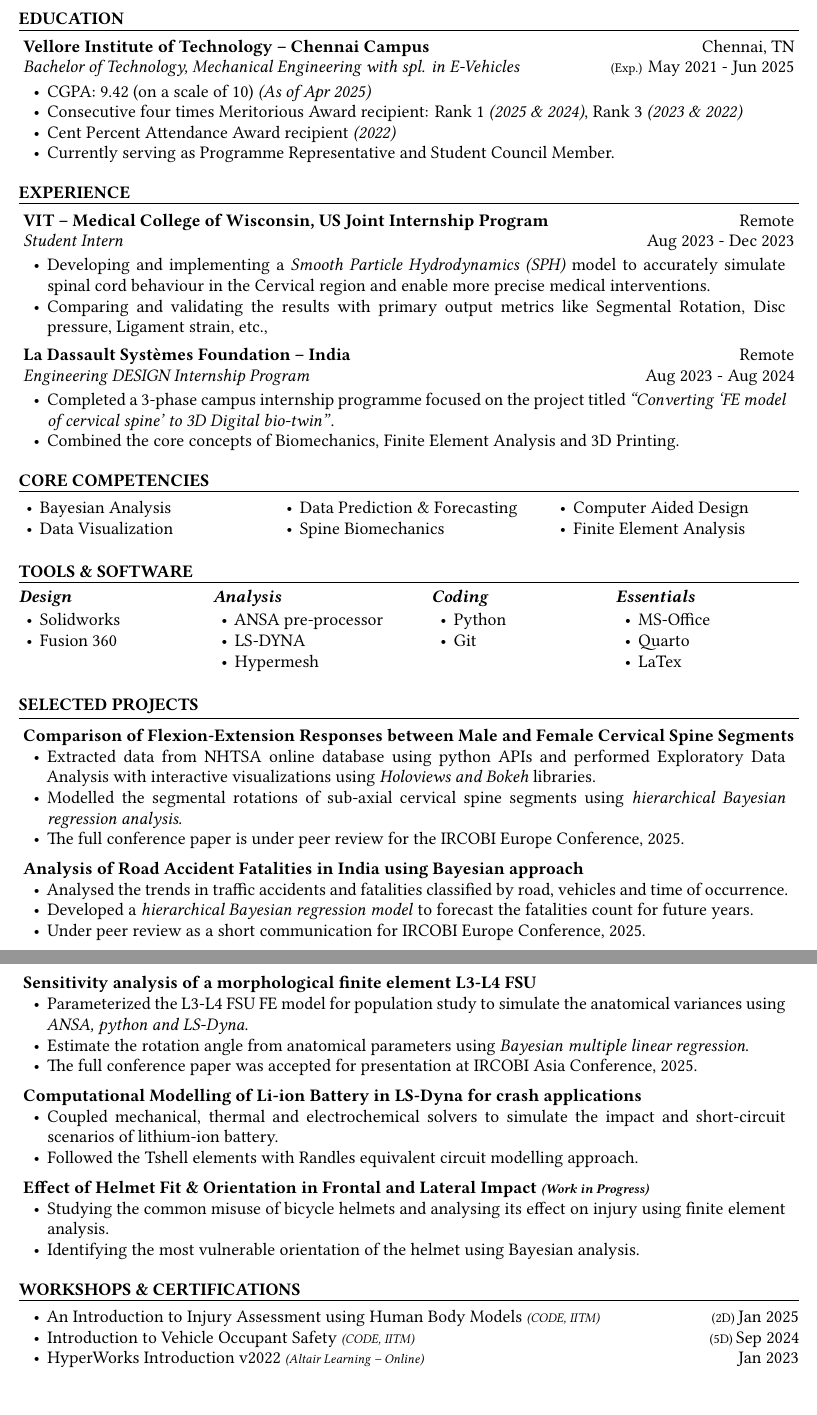
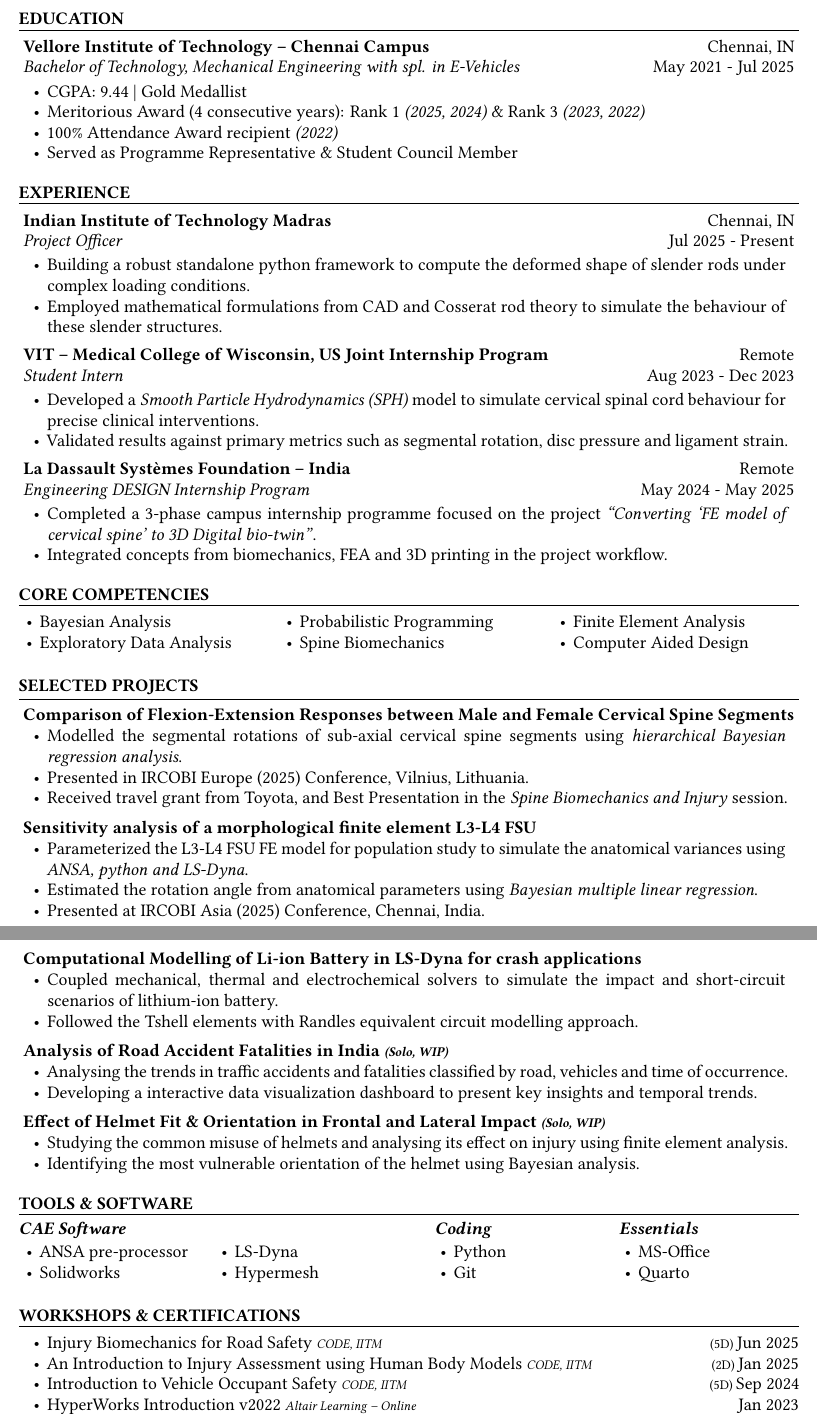
Before and after one commit to pranavduraisamy/my-resume, a Quarto document (resume.qmd): two parts of pages 1 and 2 of 2, joined at a grey line, cut so that both start at the same text. The pictures show the output file resume.pdf that the author committed with the source.

Commit message:
updated experience, projects

```diff
--- a/resume.qmd
+++ b/resume.qmd
@@ -55,8 +55,8 @@ format:
     \end{flushleft}
       \begin{flushright}
       \rightskip3pt\relax
-      Chennai, TN\\
-      \begin{small}(Exp.)\end{small} May 2021 - Jun 2025
+      Chennai, IN\\
+      May 2021 - Jul 2025
     \end{flushright}
   \end{multicols}
 \end{large}
@@ -64,10 +64,10 @@ format:
   \vspace{-0.2cm}
   \begin{itemize}[noitemsep, topsep=0pt, left=10pt]
     \rightskip9pt\relax
-    \item CGPA: 9.42 (on a scale of 10) {\textit{(As of Apr 2025)}}
-    \item Consecutive four times Meritorious Award recipient: Rank 1 {\textit{(2025 \& 2024)}}, Rank 3 {\textit{(2023 \& 2022)}}
-    \item Cent Percent Attendance Award recipient {\textit{(2022)}}
-    \item Currently serving as Programme Representative and Student Council Member.
+    \item CGPA: 9.44 | Gold Medallist
+    \item Meritorious Award (4 consecutive years): Rank 1 {\textit{(2025, 2024)}} \& Rank 3 {\textit{(2023, 2022)}}
+    \item 100\% Attendance Award recipient {\textit{(2022)}}
+    \item Served as Programme Representative \& Student Council Member
   \end{itemize}
 \end{large}
 \vspace{7pt}
@@ -79,3 +83,23 @@ format:
+  \begin{multicols}{2}
+    \begin{flushleft}
+      \leftskip3pt\relax
+      \textbf{Indian Institute of Technology Madras}\\
+      \textit{Project Officer}
+    \end{flushleft}
+    \begin{flushright}
+    \rightskip3pt\relax
+    Chennai, IN\\
+    Jul 2025 - Present
+    \end{flushright}
+  \end{multicols}
+\end{large}
+\begin{large}
+  \vspace{-0.2cm}
+  \begin{itemize}[noitemsep, topsep=0pt, left=10pt]
+    \rightskip9pt\relax
+    \item Building a robust standalone python framework to compute the deformed shape of slender rods under complex loading conditions.
+    \item Employed mathematical formulations from CAD and Cosserat rod theory to simulate the behaviour of these slender structures.
+  \end{itemize}
 
 % EXP1
   \vspace{3 pt}
@@ -97,8 +121,8 @@ format:
   \vspace{-0.2cm}
   \begin{itemize}[noitemsep, topsep=0pt, left=10pt]
     \rightskip9pt\relax
-    \item Developing and implementing a {\textit{Smooth Particle Hydrodynamics (SPH)}} model to accurately simulate spinal cord behaviour in the Cervical region and enable more precise medical interventions.
-    \item Comparing and validating the results with primary output metrics like Segmental Rotation, Disc pressure, Ligament strain, etc.,
+    \item Developed a {\textit{Smooth Particle Hydrodynamics (SPH)}} model to simulate cervical spinal cord behaviour for precise clinical interventions.
+    \item Validated results against primary metrics such as segmental rotation, disc pressure and ligament strain.
   \end{itemize}
 
 % EXP2
@@ -113,7 +137,7 @@ format:
     \begin{flushright}
       \rightskip3pt\relax
       Remote\\
-      Aug 2023 - Aug 2024
+      May 2024 - May 2025
     \end{flushright}
   \end{multicols}
 \end{large}
@@ -121,8 +145,8 @@ format:
   \vspace{-0.2cm}
   \begin{itemize}[noitemsep, topsep=0pt, left=10pt]
     \rightskip9pt\relax
-    \item Completed a 3-phase campus internship programme focused on the project titled {\textit{“Converting ‘FE model of cervical spine’ to 3D Digital bio-twin”}}.
-    \item Combined the core concepts of Biomechanics, Finite Element Analysis and 3D Printing.
+    \item Completed a 3-phase campus internship programme focused on the project {\textit{“Converting ‘FE model of cervical spine’ to 3D Digital bio-twin”}}.
+    \item Integrated concepts from biomechanics, FEA and 3D printing in the project workflow.
   \end{itemize}
 \end{large}
 \vspace{7pt}
@@ -140,14 +164,14 @@ format:
 				\vspace{-4 pt}
 				\begin{itemize}[noitemsep, topsep=0pt, left=5pt]
 					\item Bayesian Analysis
-					\item Data Visualization
+					\item Exploratory Data Analysis
 				\end{itemize}
 			\end{flushleft}
 
 			\begin{flushleft}
 				\vspace{-4 pt}
 				\begin{itemize}[noitemsep, topsep=0pt, left=5pt]
-					\item Data Prediction \& Forecasting
+					\item Probabilistic Programming
 					\item Spine Biomechanics
 				\end{itemize}
 			\end{flushleft}
@@ -155,4 +179,5 @@ format:
 			\begin{flushleft}
 				\vspace{-4 pt}
 				\begin{itemize}[noitemsep, topsep=0pt, left=0.5cm]
+					\item Finite Element Analysis
 					\item Computer Aided Design
@@ -164,0 +200 @@ format:
+  \textbf{Comparison of Flexion-Extension Responses between Male and Female Cervical Spine Segments}
@@ -164,0 +204,7 @@ format:
+    \item Modelled the segmental rotations of sub-axial cervical spine segments using \textit{hierarchical Bayesian regression analysis}.
+    \item Presented in IRCOBI Europe (2025) Conference, Vilnius, Lithuania.
+    \item Received travel grant from Toyota, and Best Presentation in the \textit{Spine Biomechanics and Injury} session.
+  \end{itemize}
+
+% pjt2
+  \textbf{Sensitivity analysis of a morphological finite element L3-L4 FSU}
@@ -164,0 +214,3 @@ format:
+    \item Parameterized the L3-L4 FSU FE model for population study to simulate the anatomical variances using \textit{ANSA, python and LS-Dyna}.
+    \item Estimated the rotation angle from anatomical parameters using \textit{Bayesian multiple linear regression}.
+    \item Presented at IRCOBI Asia (2025) Conference, Chennai, India.
@@ -164,0 +226,6 @@ format:
+    \item Coupled mechanical, thermal and electrochemical solvers to simulate the impact and short-circuit scenarios of lithium-ion battery.
+    \item Followed the Tshell elements with Randles equivalent circuit modelling approach.
+  \end{itemize}
+
+% pjt4
+  \textbf{Analysis of Road Accident Fatalities in India \begin{small}\textit{(Solo, WIP)}\end{small}}
@@ -164,0 +235,6 @@ format:
+    \item Analysing the trends in traffic accidents and fatalities classified by road, vehicles and time of occurrence.
+    \item Developing a interactive data visualization dashboard to present key insights and temporal trends.
+  \end{itemize}
+
+% pjt5
+  \textbf{Effect of Helmet Fit \& Orientation in Frontal and Lateral Impact \begin{small}\textit{(Solo, WIP)}\end{small}}
@@ -164,0 +244,2 @@ format:
+    \item Studying the common misuse of helmets and analysing its effect on injury using finite element analysis.
+    \item Identifying the most vulnerable orientation of the helmet using Bayesian analysis.
@@ -170,23 +254,22 @@ format:
   \vspace{-1 pt}
 	\raggedcolumns
   \setlength{\columnsep}{-0.00cm}
-  {\bf {\textit{Design~~~~~~~~~~~~~~~~~~~~~~~~~~~~~~~~Analysis ~~~~~~~~~~~~~~~~~~~~~~~~~~~~~~~~~Coding~~~~~~~~~~~~~~~~~~~~~~~~~~~~~Essentials}}}
+  {\bf {\textit{CAE Software~~~~~~~~~~~~~~~~~~~~~~~~~~~~~~~~~~~~~~~~~~~~~~~~~~~~~~~~~~~~~~~~~~~~~~Coding~~~~~~~~~~~~~~~~~~~~~~~~~~~~~Essentials}}}
   \begin{multicols}{4}
   \leftskip3pt\relax
 
 			\begin{flushleft}
 				\vspace{-4 pt}
 				\begin{itemize}[noitemsep, topsep=0pt, left=5pt]
+					\item ANSA pre-processor
 					\item Solidworks
-					\item Fusion 360
 				\end{itemize}
 			\end{flushleft}
 
 			\begin{flushleft}
 				\vspace{-4 pt}
 				\begin{itemize}[noitemsep, topsep=0pt, left=5pt]
-					\item ANSA pre-processor
-					\item LS-DYNA
+					\item LS-Dyna
 					\item Hypermesh
 				\end{itemize}
 			\end{flushleft}
@@ -204,7 +287,6 @@ format:
 				\begin{itemize}[noitemsep, topsep=0pt, left=0.5cm]
 					\item MS-Office
 					\item Quarto
-					\item LaTex
 				\end{itemize}
 			\end{flushleft}
 	\end{multicols}
@@ -224 +294,0 @@ format:
-  \textbf{Comparison of Flexion-Extension Responses between Male and Female Cervical Spine Segments}
@@ -228,7 +294,0 @@ format:
-    \item Extracted data from NHTSA online database using python APIs and performed Exploratory Data Analysis with interactive visualizations using \textit{Holoviews and Bokeh} libraries.
-    \item Modelled the segmental rotations of sub-axial cervical spine segments using \textit{hierarchical Bayesian regression analysis}.
-    \item The full conference paper is under peer review for the IRCOBI Europe Conference, 2025.
-  \end{itemize}
-
-% pjt2
-  \textbf{Analysis of Road Accident Fatalities in India using Bayesian approach}
@@ -238,7 +294,0 @@ format:
-    \item Analysed the trends in traffic accidents and fatalities classified by road, vehicles and time of occurrence.
-    \item Developed a \textit{hierarchical Bayesian regression model} to forecast the fatalities count for future years.
-    \item Under peer review as a short communication for IRCOBI Europe Conference, 2025.
-  \end{itemize}
-
-% pjt3
-  \textbf{Sensitivity analysis of a morphological finite element L3-L4 FSU}
@@ -248,3 +294,0 @@ format:
-    \item Parameterized the L3-L4 FSU FE model for population study to simulate the anatomical variances using \textit{ANSA, python and LS-Dyna}.
-    \item Estimate the rotation angle from anatomical parameters using \textit{Bayesian multiple linear regression}.
-    \item The full conference paper was accepted for presentation at IRCOBI Asia Conference, 2025.
@@ -258,6 +294,0 @@ format:
-    \item Coupled mechanical, thermal and electrochemical solvers to simulate the impact and short-circuit scenarios of lithium-ion battery.
-    \item Followed the Tshell elements with Randles equivalent circuit modelling approach.
-  \end{itemize}
-
-% pjt5
-  \textbf{Effect of Helmet Fit \& Orientation in Frontal and Lateral Impact \begin{small}\textit{(Work in Progress)}\end{small}}
@@ -267,2 +294,0 @@ format:
-    \item Studying the common misuse of bicycle helmets and analysing its effect on injury using finite element analysis.
-    \item Identifying the most vulnerable orientation of the helmet using Bayesian analysis.
@@ -282,6 +305,7 @@ format:
     \leftskip3pt\relax
     \begin{flushleft}
       \begin{itemize}[noitemsep, topsep=0pt, left=10pt]
-        \item An Introduction to Injury Assessment using Human Body Models \begin{small}\textit{(CODE, IITM)}\end{small}
-        \item Introduction to Vehicle Occupant Safety \begin{small}\textit{(CODE, IITM)}\end{small}
-        \item HyperWorks Introduction v2022 \begin{small}\textit{(Altair Learning -- Online)}\end{small}
+        \item Injury Biomechanics for Road Safety \begin{small}\textit{CODE, IITM}\end{small}
+        \item An Introduction to Injury Assessment using Human Body Models \begin{small}\textit{CODE, IITM}\end{small}
+        \item Introduction to Vehicle Occupant Safety \begin{small}\textit{CODE, IITM}\end{small}
+        \item HyperWorks Introduction v2022 \begin{small}\textit{Altair Learning -- Online}\end{small}
@@ -289,6 +313,7 @@ format:
       \end{itemize}
     \end{flushleft}
     \begin{flushright}
+      \begin{small}(5D) \end{small}Jun 2025\\
       \begin{small}(2D) \end{small}Jan 2025\\
       \begin{small}(5D) \end{small}Sep 2024\\
       Jan 2023\\
```
Also changed, not shown: resume.pdf, resume.qmd (85 more changed lines).
